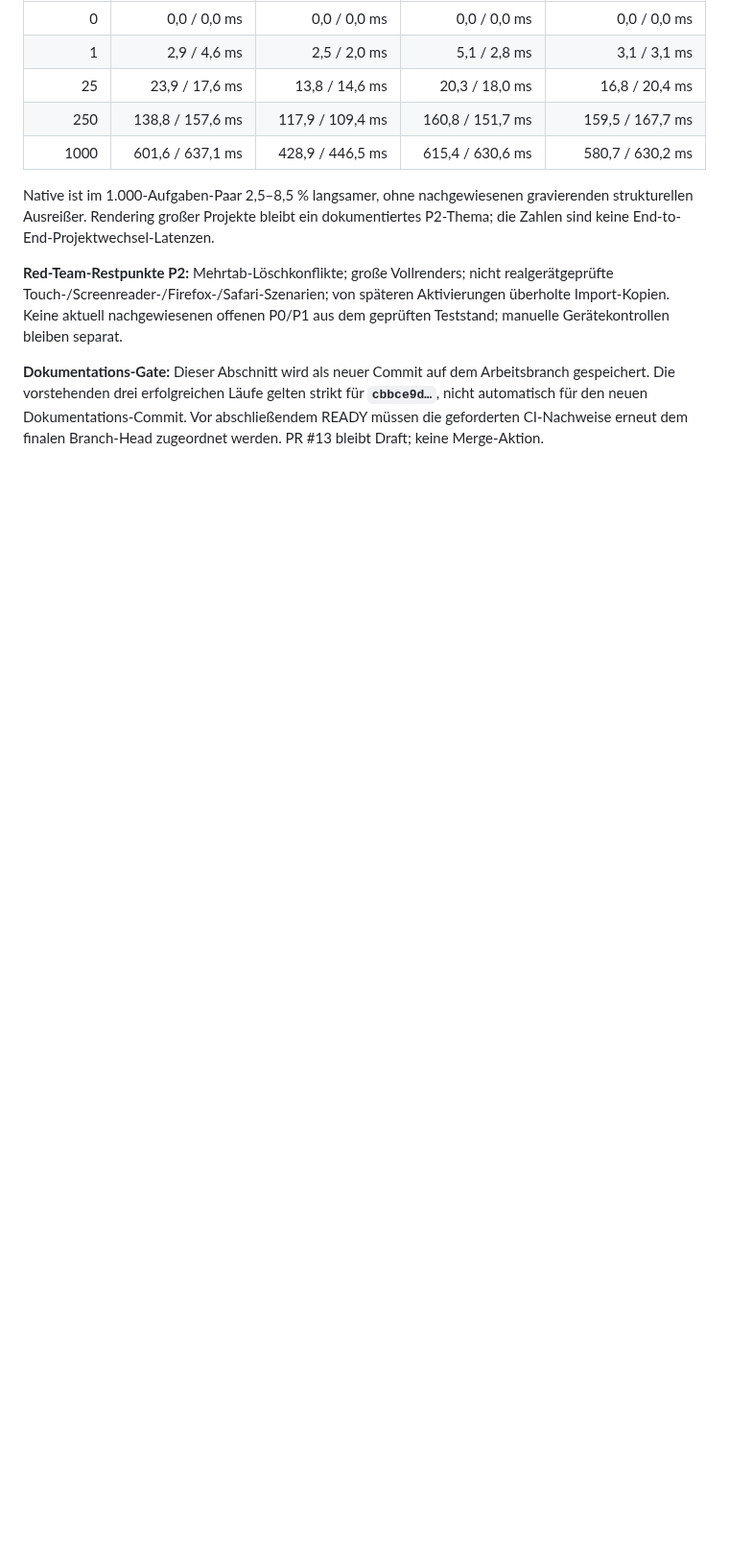
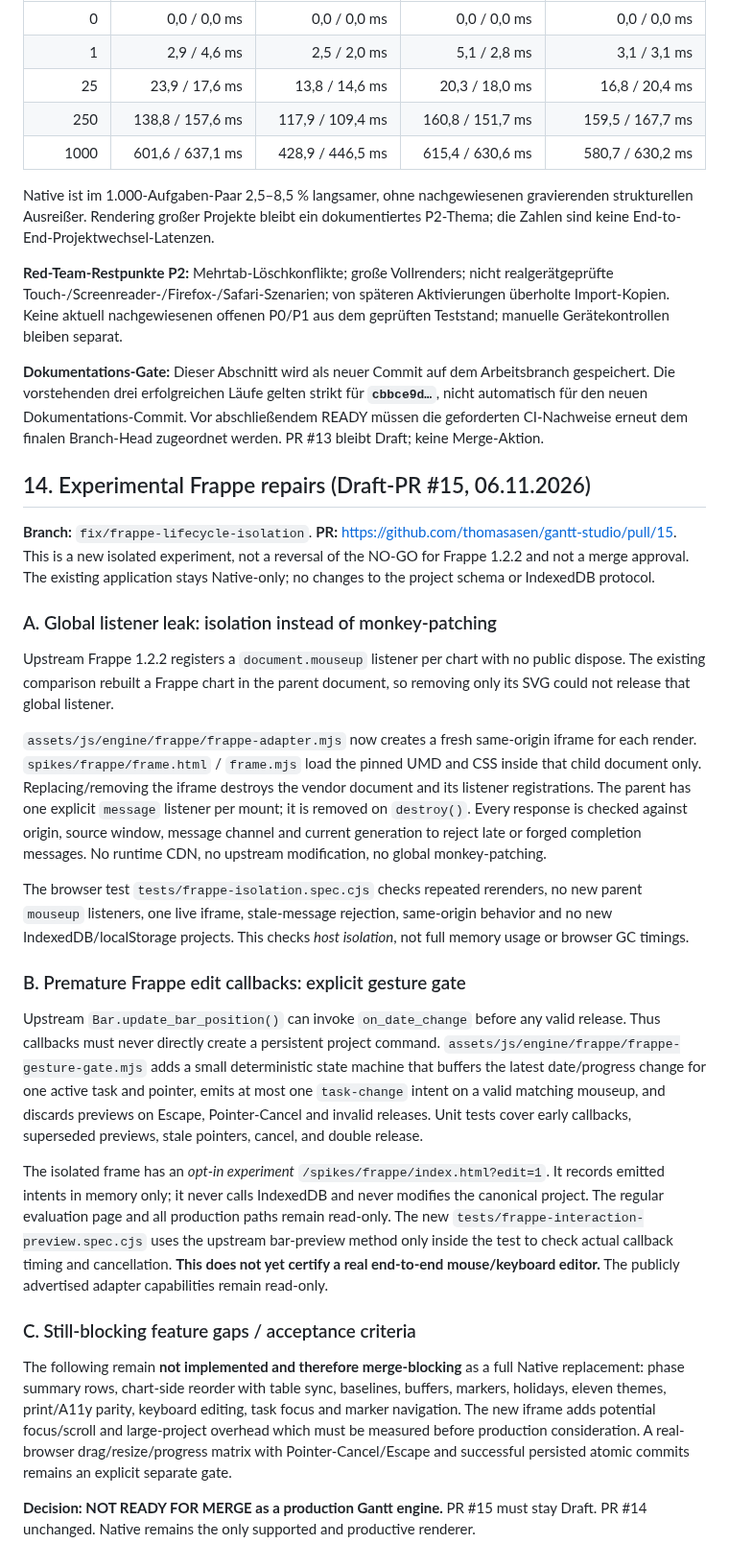
Before and after one commit to thomasasen/gantt-studio, a Markdown page: docs/FRAPPE_ENGINE_IMPLEMENTATION_PLAN.md, the part around the change. Shown at 96% size. Drawn GitHub-style; blank space fills up the shorter version.

Commit message:
docs(frappe): record scoped lifecycle fix, preview intent gate and remaining no-go conditions

```diff
--- a/docs/FRAPPE_ENGINE_IMPLEMENTATION_PLAN.md
+++ b/docs/FRAPPE_ENGINE_IMPLEMENTATION_PLAN.md
@@ -487,3 +487,28 @@ Native ist im 1.000-Aufgaben-Paar 2,5–8,5 % langsamer, ohne nachgewiesenen gra
 **Red-Team-Restpunkte P2:** Mehrtab-Löschkonflikte; große Vollrenders; nicht realgerätgeprüfte Touch-/Screenreader-/Firefox-/Safari-Szenarien; von späteren Aktivierungen überholte Import-Kopien. Keine aktuell nachgewiesenen offenen P0/P1 aus dem geprüften Teststand; manuelle Gerätekontrollen bleiben separat.
 
 **Dokumentations-Gate:** Dieser Abschnitt wird als neuer Commit auf dem Arbeitsbranch gespeichert. Die vorstehenden drei erfolgreichen Läufe gelten strikt für **`cbbce9d…`**, nicht automatisch für den neuen Dokumentations-Commit. Vor abschließendem READY müssen die geforderten CI-Nachweise erneut dem finalen Branch-Head zugeordnet werden. PR #13 bleibt Draft; keine Merge-Aktion.
+
+
+## 14. Experimental Frappe repairs (Draft-PR #15, 06.11.2026)
+
+**Branch:** `fix/frappe-lifecycle-isolation`. **PR:** https://github.com/thomasasen/gantt-studio/pull/15. This is a new isolated experiment, not a reversal of the NO-GO for Frappe 1.2.2 and not a merge approval. The existing application stays Native-only; no changes to the project schema or IndexedDB protocol.
+
+### A. Global listener leak: isolation instead of monkey-patching
+
+Upstream Frappe 1.2.2 registers a `document.mouseup` listener per chart with no public dispose. The existing comparison rebuilt a Frappe chart in the parent document, so removing only its SVG could not release that global listener.
+
+`assets/js/engine/frappe/frappe-adapter.mjs` now creates a fresh same-origin iframe for each render. `spikes/frappe/frame.html` / `frame.mjs` load the pinned UMD and CSS inside that child document only. Replacing/removing the iframe destroys the vendor document and its listener registrations. The parent has one explicit `message` listener per mount; it is removed on `destroy()`. Every response is checked against origin, source window, message channel and current generation to reject late or forged completion messages. No runtime CDN, no upstream modification, no global monkey-patching.
+
+The browser test `tests/frappe-isolation.spec.cjs` checks repeated rerenders, no new parent `mouseup` listeners, one live iframe, stale-message rejection, same-origin behavior and no new IndexedDB/localStorage projects. This checks *host isolation*, not full memory usage or browser GC timings.
+
+### B. Premature Frappe edit callbacks: explicit gesture gate
+
+Upstream `Bar.update_bar_position()` can invoke `on_date_change` before any valid release. Thus callbacks must never directly create a persistent project command. `assets/js/engine/frappe/frappe-gesture-gate.mjs` adds a small deterministic state machine that buffers the latest date/progress change for one active task and pointer, emits at most one `task-change` intent on a valid matching mouseup, and discards previews on Escape, Pointer-Cancel and invalid releases. Unit tests cover early callbacks, superseded previews, stale pointers, cancel, and double release.
+
+The isolated frame has an *opt-in experiment* `/spikes/frappe/index.html?edit=1`. It records emitted intents in memory only; it never calls IndexedDB and never modifies the canonical project. The regular evaluation page and all production paths remain read-only. The new `tests/frappe-interaction-preview.spec.cjs` uses the upstream bar-preview method only inside the test to check actual callback timing and cancellation. **This does not yet certify a real end-to-end mouse/keyboard editor.** The publicly advertised adapter capabilities remain read-only.
+
+### C. Still-blocking feature gaps / acceptance criteria
+
+The following remain **not implemented and therefore merge-blocking** as a full Native replacement: phase summary rows, chart-side reorder with table sync, baselines, buffers, markers, holidays, eleven themes, print/A11y parity, keyboard editing, task focus and marker navigation. The new iframe adds potential focus/scroll and large-project overhead which must be measured before production consideration. A real-browser drag/resize/progress matrix with Pointer-Cancel/Escape and successful persisted atomic commits remains an explicit separate gate.
+
+**Decision: NOT READY FOR MERGE as a production Gantt engine.** PR #15 must stay Draft. PR #14 unchanged. Native remains the only supported and productive renderer.
```
